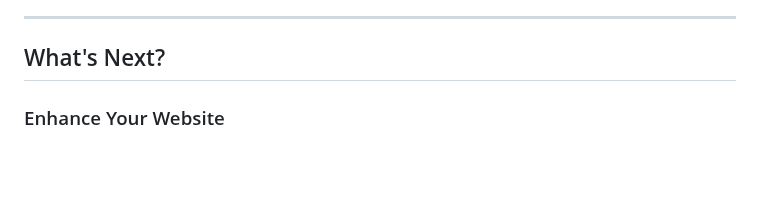
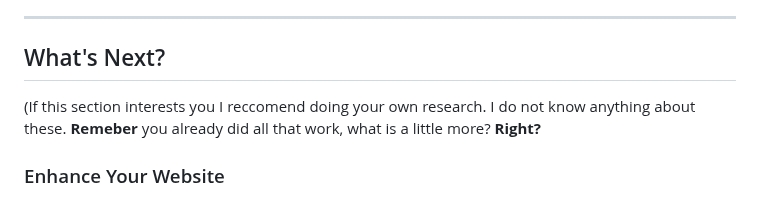
Before and after one commit to luka-utvic/lukautvic.me, a Markdown page: SETUP-GUIDE.md, the part around the change. Drawn GitHub-style; blank space fills up the shorter version.

```diff
--- a/SETUP-GUIDE.md
+++ b/SETUP-GUIDE.md
@@ -391,6 +391,8 @@ Click "Add New Record" again and add three more A Records with the same Host (@)
 
 ## What's Next?
 
+(If this section interests you I reccomend doing your own research. I do not know anything about these. **Remeber** you already did all that work, what is a little more? **Right?**
+
 ### Enhance Your Website
 
 - Add more pages (About, Projects, Blog, etc.)
```
